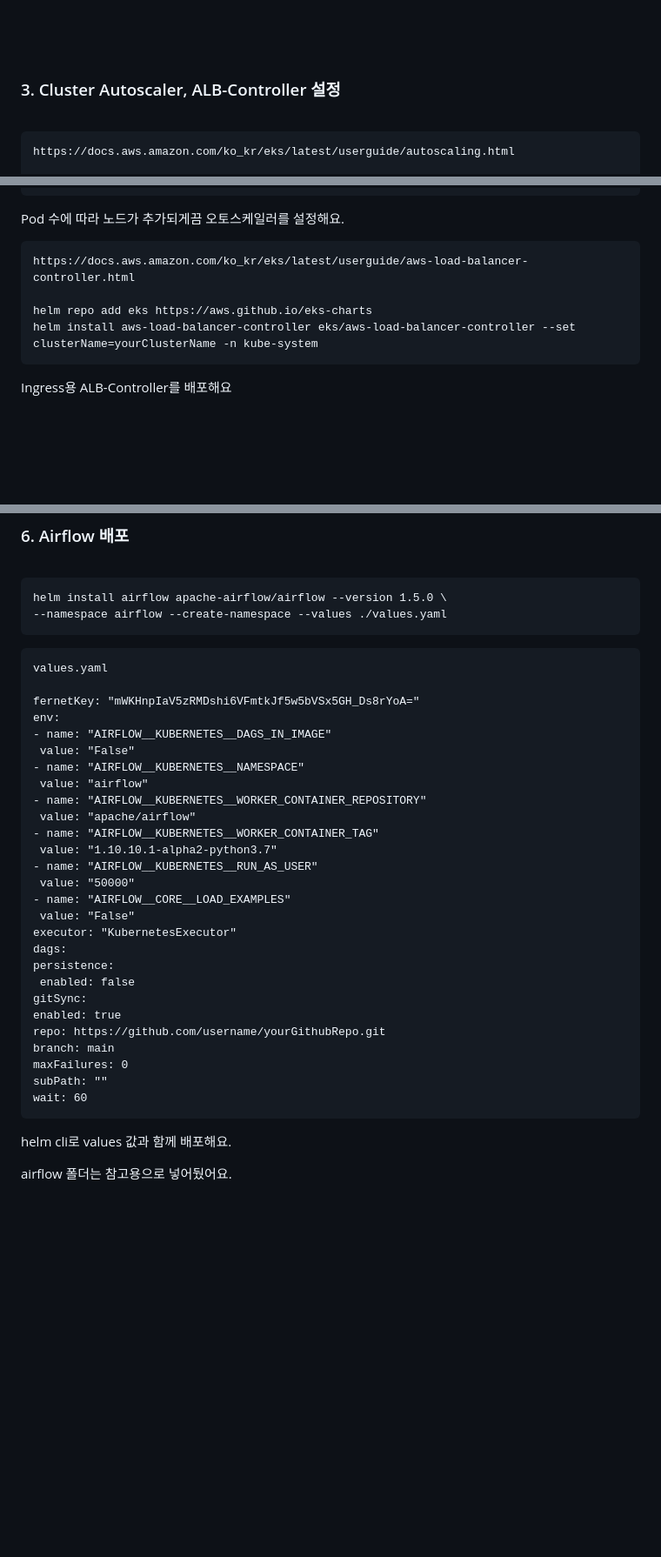
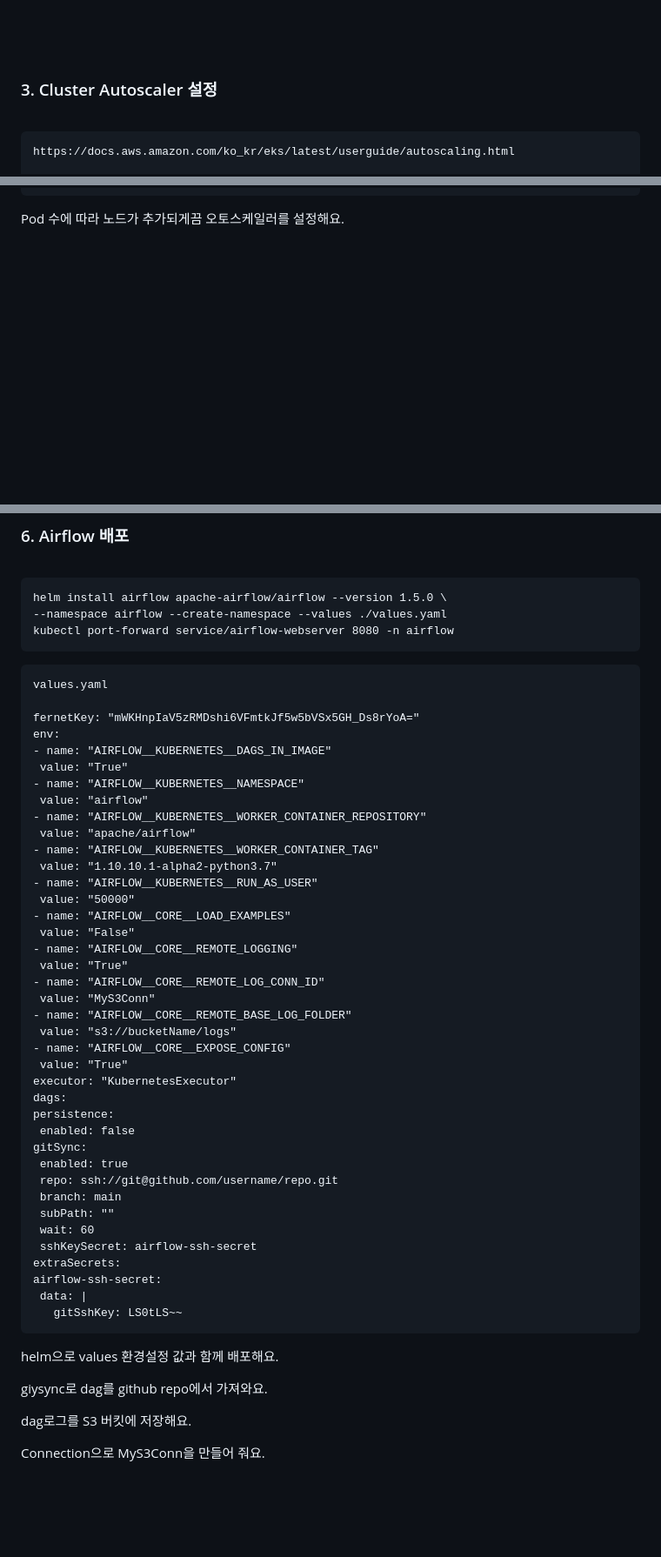
Before and after one commit to juiceb7597/Projects, a Markdown page: 05-project-airflowEKS/readme.md, 3 parts joined by grey strips. Shown: that part at 87% size. Rendered like a GitHub page; blank space fills up the shorter version.

Commit message:
my fifth project
minor update

````diff
--- a/05-project-airflowEKS/readme.md
+++ b/05-project-airflowEKS/readme.md
@@ -85,7 +85,7 @@ managedNodeGroups:
 <br/>
 <br/>
 
-###  3. Cluster Autoscaler, ALB-Controller 설정
+###  3. Cluster Autoscaler 설정
 
    <br/>
 
@@ -103,15 +103,6 @@ kubectl set image deployment cluster-autoscaler -n kube-system cluster-autoscale
   ```
 
 Pod 수에 따라 노드가 추가되게끔 오토스케일러를 설정해요.
-
-```
-https://docs.aws.amazon.com/ko_kr/eks/latest/userguide/aws-load-balancer-controller.html
-
-helm repo add eks https://aws.github.io/eks-charts
-helm install aws-load-balancer-controller eks/aws-load-balancer-controller --set clusterName=yourClusterName -n kube-system
-```
-
-Ingress용 ALB-Controller를 배포해요
 
 <br/>
 <br/>
@@ -219,6 +210,7 @@ create - import - 13770 load
    ```
    helm install airflow apache-airflow/airflow --version 1.5.0 \
    --namespace airflow --create-namespace --values ./values.yaml
+   kubectl port-forward service/airflow-webserver 8080 -n airflow
    ```
 
    ```
@@ -227,7 +219,7 @@ create - import - 13770 load
    fernetKey: "mWKHnpIaV5zRMDshi6VFmtkJf5w5bVSx5GH_Ds8rYoA="
 env:
   - name: "AIRFLOW__KUBERNETES__DAGS_IN_IMAGE"
-    value: "False"
+    value: "True"
   - name: "AIRFLOW__KUBERNETES__NAMESPACE"
     value: "airflow"
   - name: "AIRFLOW__KUBERNETES__WORKER_CONTAINER_REPOSITORY"
@@ -238,22 +230,38 @@ env:
     value: "50000"
   - name: "AIRFLOW__CORE__LOAD_EXAMPLES"
     value: "False"
+  - name: "AIRFLOW__CORE__REMOTE_LOGGING"
+    value: "True"
+  - name: "AIRFLOW__CORE__REMOTE_LOG_CONN_ID"
+    value: "MyS3Conn"
+  - name: "AIRFLOW__CORE__REMOTE_BASE_LOG_FOLDER"
+    value: "s3://bucketName/logs"
+  - name: "AIRFLOW__CORE__EXPOSE_CONFIG"
+    value: "True"
 executor: "KubernetesExecutor"
 dags:
   persistence:
     enabled: false
-gitSync:
-  enabled: true
-  repo: https://github.com/username/yourGithubRepo.git
-  branch: main
-  maxFailures: 0
-  subPath: ""
-  wait: 60
+  gitSync:
+    enabled: true
+    repo: ssh://git@github.com/username/repo.git
+    branch: main
+    subPath: ""
+    wait: 60
+    sshKeySecret: airflow-ssh-secret
+extraSecrets:
+  airflow-ssh-secret:
+    data: |
+      gitSshKey: LS0tLS~~
    ```
 
-  helm cli로 values 값과 함께 배포해요.
+  helm으로 values 환경설정 값과 함께 배포해요.
 
-  airflow 폴더는 참고용으로 넣어뒀어요.
+  giysync로 dag를 github repo에서 가져와요.
+
+  dag로그를 S3 버킷에 저장해요.
+
+  Connection으로 MyS3Conn을 만들어 줘요.
 
   <br/>
 <br/>
````
Also changed, not shown: other parts of 05-project-airflowEKS/readme.md (+78 -1 lines), 05-project-airflowEKS/images/airflowUI-alb.jpg (added), 5 other files.
